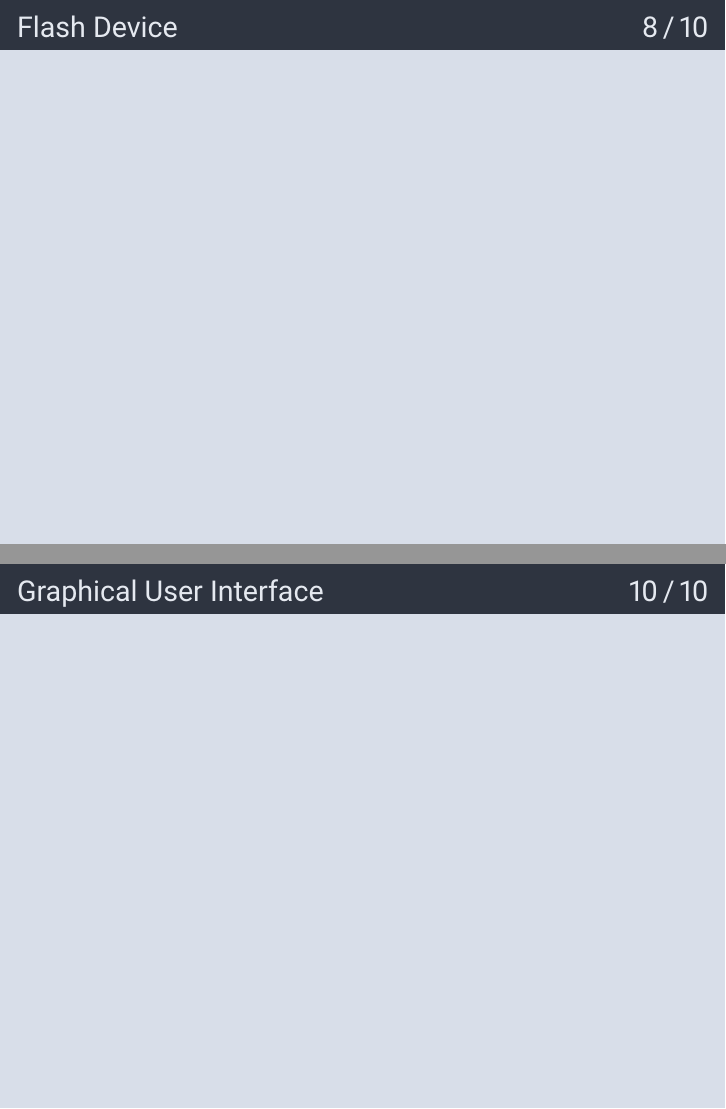
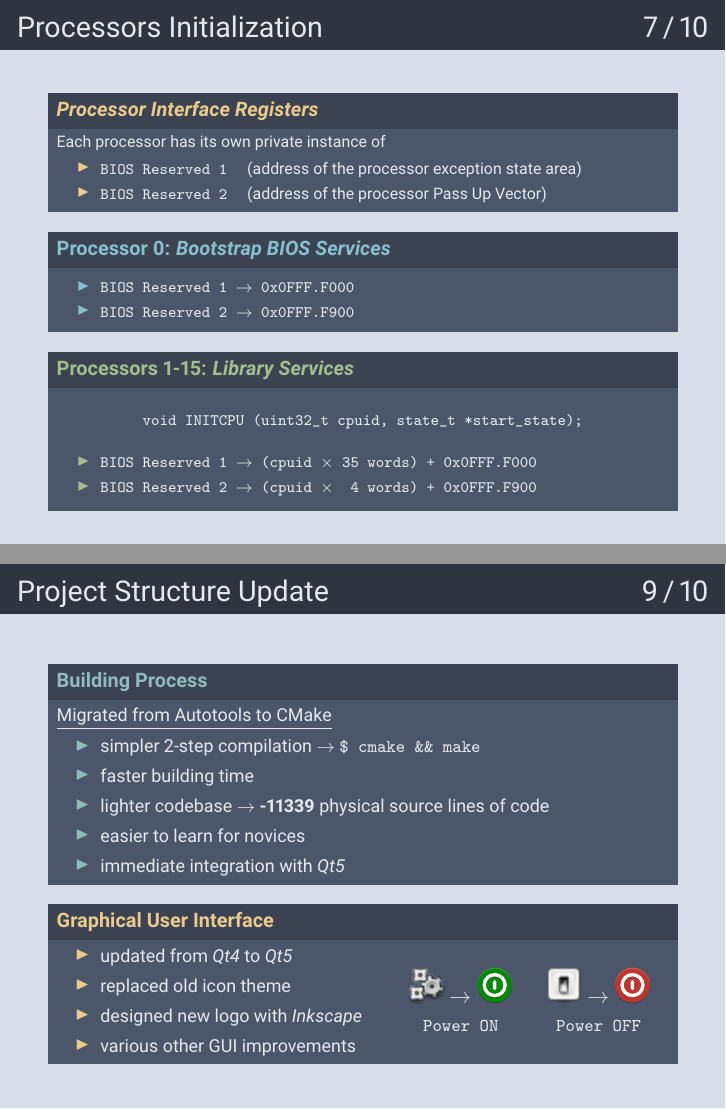
Before and after one commit to mattiabiondi/baccalaureus, LaTeX slides (presentation/Mattia.Biondi.Presentazione.tex): pages 8 and 10 of 10 before the commit and pages 7 and 9 of 10 after it, joined at a grey line. Compiled offline with pdfLaTeX.

Commit message:
Add last three slides

```diff
--- a/presentation/Mattia.Biondi.Presentazione.tex
+++ b/presentation/Mattia.Biondi.Presentazione.tex
@@ -8,6 +8,8 @@
 \usepackage{hhline}
 
 \beamertemplatenavigationsymbolsempty
+
+\graphicspath{ {./images/} }
 
 \definecolor{nord0}{HTML}{2E3440}
 \definecolor{nord1}{HTML}{3B4252}
@@ -390,7 +393,43 @@ Corso di Laurea in Informatica}
 
 \begin{frame}
 	\frametitle{Processors Initialization \hspace{0pt plus 1 filll} \insertframenumber\,/\,\inserttotalframenumber}
+	\begin{center}
+		\setbeamercolor{block title}{bg=nord1,fg=nord13}
+		\setbeamercolor{itemize item}{fg=nord13}
+		\begin{block}{\textbf{{\small \textit{Processor Interface Registers}}}}
+			\begin{scriptsize}
+				Each processor has its own private instance of
+				\vspace{0.5em}
+				\begin{itemize}
+					\item \texttt{BIOS Reserved 1} \quad (address of the processor exception state area)
+					\item \texttt{BIOS Reserved 2} \quad (address of the processor Pass Up Vector)
+				\end{itemize}
+			\end{scriptsize}
+		\end{block}
+		\setbeamercolor{block title}{bg=nord1,fg=nord8}
+		\setbeamercolor{itemize item}{fg=nord8}
+		\begin{block}{\textbf{{\small Processor 0: \textit{Bootstrap BIOS Services}}}}
+			\begin{scriptsize}
+				\begin{itemize}
+					\item \texttt{BIOS Reserved 1 $\rightarrow$ 0x0FFF.F000}
+					\item \texttt{BIOS Reserved 2 $\rightarrow$ 0x0FFF.F900}
+				\end{itemize}
+			\end{scriptsize}
+		\end{block}
+		\setbeamercolor{block title}{bg=nord1,fg=nord14}
+		\setbeamercolor{itemize item}{fg=nord14}
+		\begin{block}{\textbf{{\small Processors 1-15: \textit{Library Services}}}}
+			\begin{scriptsize}
+				\begin{center}
+					\texttt{void INITCPU (uint32\_t cpuid, state\_t *start\_state);}
+				\end{center}
+				\begin{itemize}
+					\item \texttt{BIOS Reserved 1 $\rightarrow$ (cpuid $\times$ 35 words) + 0x0FFF.F000}
+					\item \texttt{BIOS Reserved 2 $\rightarrow$ (cpuid $\times$ ~4 words) + 0x0FFF.F900}
+				\end{itemize}
+			\end{scriptsize}
+		\end{block}
+	\end{center}
 \end{frame}
 
 \begin{frame}
-	\frametitle{Flash Device \hspace{0pt plus 1 filll} \insertframenumber\,/\,\inserttotalframenumber}
@@ -397,3 +476,50 @@ Corso di Laurea in Informatica}
 \end{frame}
 
 \begin{frame}
+	\frametitle{Project Structure Update \hspace{0pt plus 1 filll} \insertframenumber\,/\,\inserttotalframenumber}
+	\begin{center}
+		\setbeamercolor{block title}{bg=nord1,fg=nord7}
+		\setbeamercolor{itemize item}{fg=nord7}
+		\begin{block}{\textbf{{\small Building Process}}}
+			\begin{footnotesize}
+				\underline{Migrated from Autotools to CMake}
+				\vspace{0.5em}
+				\begin{itemize}
+					\item simpler 2-step compilation $\rightarrow$ \texttt{\$ cmake \&\& make}
+					\item faster building time
+					\item lighter codebase $\rightarrow$ \textbf{-11339} physical source lines of code
+					\item easier to learn for novices
+					\item immediate integration with \textit{Qt5}
+				\end{itemize}
+			\end{footnotesize}
+		\end{block}
+		\setbeamercolor{block title}{bg=nord1,fg=nord13}
+		\setbeamercolor{itemize item}{fg=nord13}
+		\begin{block}{\textbf{{\small Graphical User Interface}}}
+			\begin{minipage}{0.55\textwidth}
+				\vspace{0.3em}
+				\begin{footnotesize}
+					\begin{itemize}
+						\item updated from \textit{Qt4} to \textit{Qt5}
+						\item replaced old icon theme
+						\item designed new logo with \textit{Inkscape}
+						\item various other GUI improvements
+					\end{itemize}
+				\end{footnotesize}
+			\end{minipage}
+			\hspace{0pt plus 1 filll}
+			\begin{minipage}{0.17\textwidth}
+				\begin{center}
+					\includegraphics[scale=1]{machine_start-22} $\rightarrow$ \includegraphics[scale=1, width=18px]{start-22}\\
+					{\footnotesize \texttt{Power ON}}
+				\end{center}
+			\end{minipage}
+			\hspace{0pt plus 1 filll}
+			\begin{minipage}{0.23\textwidth}
+				\begin{center}
+					\includegraphics[scale=1]{machine_halt-22} $\rightarrow$ \includegraphics[scale=1, width=18px]{halt-22}\\
+					{\footnotesize \texttt{Power OFF}}
+				\end{center}
+			\end{minipage}
+		\end{block}
+	\end{center}
@@ -401,4 +526,3 @@ Corso di Laurea in Informatica}
 \end{frame}
 
 \begin{frame}
-	\frametitle{Graphical User Interface \hspace{0pt plus 1 filll} \insertframenumber\,/\,\inserttotalframenumber}
```
Also changed, not shown: presentation/Mattia.Biondi.Presentazione.pdf, presentation/images/flash-22.pdf (added), presentation/images/halt-22.pdf (added), presentation/images/machine_halt-22.png (added), presentation/images/machine_start-22.png (added), presentation/images/start-22.pdf (added), presentation/images/umps3.pdf (added), presentation/Mattia.Biondi.Presentazione.tex (89 more changed lines).
